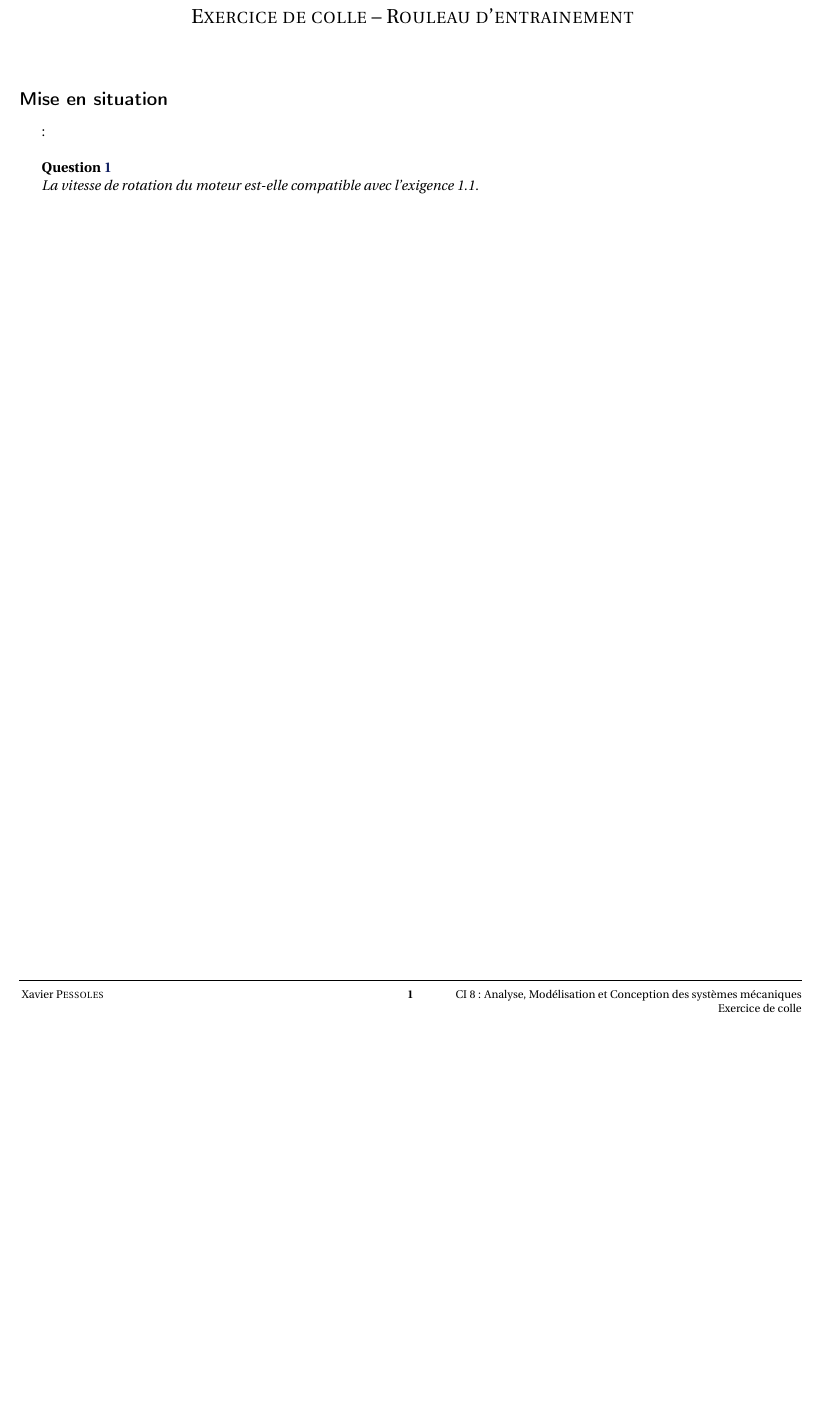
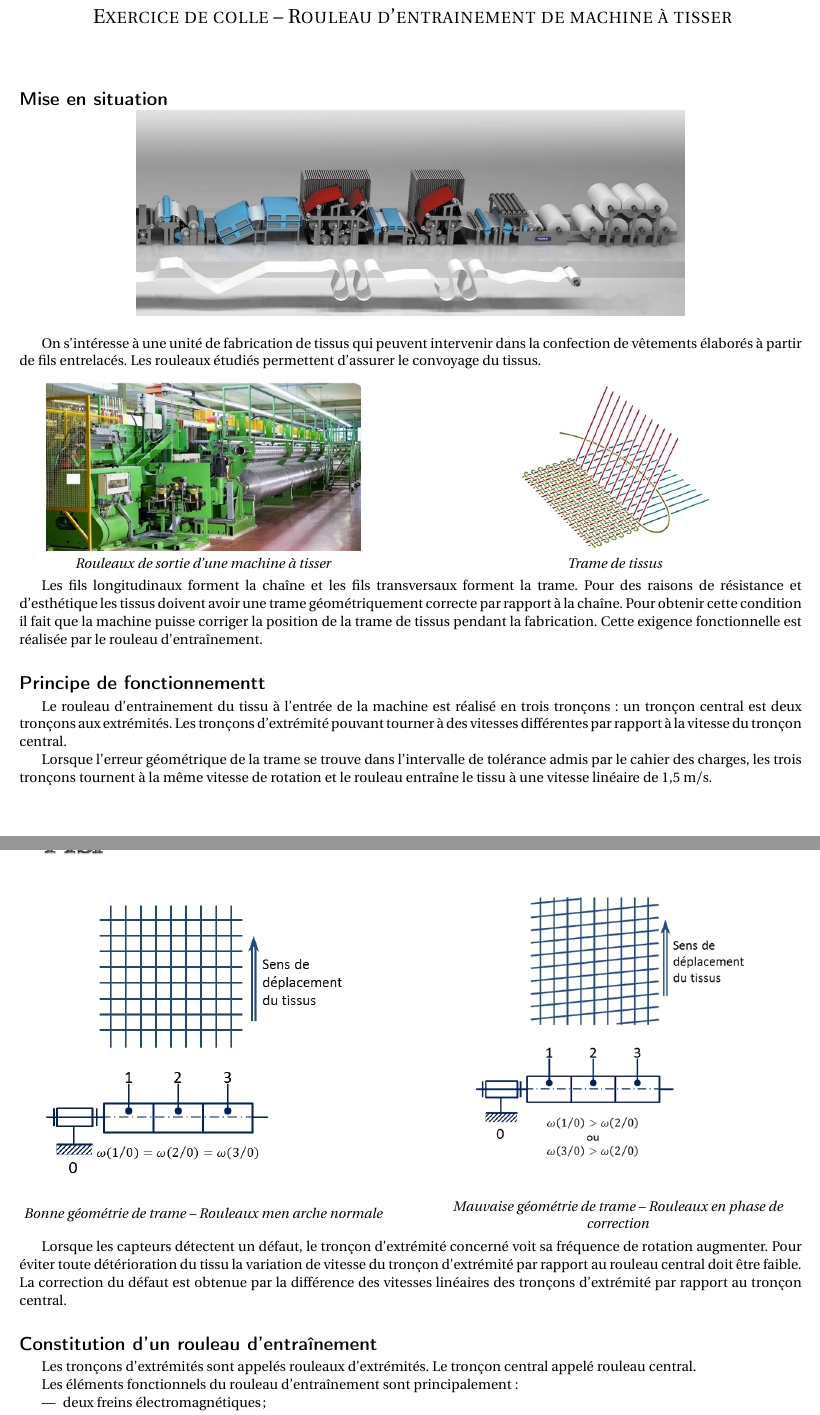
Before and after one commit to xpessoles/CI_08_EtudeConception, a LaTeX document (Mecanismes/024_RouleauDEntrainement/Activites/Exercice_Colle/Colle_RouleauEntrainement.tex): part of the page before the commit and two parts of pages 1 and 2 of 4 after it, the two joined at a grey line, cut so that both start at the same text, the shorter picture padded with empty space. Compiled offline with pdfLaTeX.

Commit message:
Exercice de colle

```diff
--- a/Mecanismes/024_RouleauDEntrainement/Activites/Exercice_Colle/Colle_RouleauEntrainement.tex
+++ b/Mecanismes/024_RouleauDEntrainement/Activites/Exercice_Colle/Colle_RouleauEntrainement.tex
@@ -26,7 +26,7 @@
 CI 8 : Analyse, Modélisation et Conception des systèmes mécaniques}{}}
 
 \def\xxsoustitre{\ifthenelse{\boolean{xp}}{
-Exercice de colle -- Rouleau d'entrainement
+Exercice de colle -- Rouleau d'entrainement de machine à tisser
 }{Partie  -- }}
 
 \def\xxauteur{\ifthenelse{\boolean{xp}}{
@@ -55,15 +55,65 @@ Exercice de colle}{
 
 
 \subsection*{Mise en situation}
+\begin{center}
+\includegraphics[width=.7\textwidth]{images/Rouleaux}
+\end{center}
+
+
+On s'intéresse à une unité de fabrication de tissus qui peuvent intervenir dans la confection de vêtements élaborés à partir de fils entrelacés. Les rouleaux étudiés permettent d’assurer le convoyage du tissus.
+
 
 \vspace{.25cm}
 
-\begin{minipage}[c]{.7\linewidth}
- :
+\begin{minipage}[c]{.47\linewidth}
+\begin{center}
+\includegraphics[height=4cm]{images/Rouleaux2}
+
+\textit{Rouleaux de sortie d'une machine à tisser}
+\end{center}
 \end{minipage} \hfill
-\begin{minipage}[c]{.27\linewidth}
+\begin{minipage}[c]{.47\linewidth}
 \begin{center}
-%\includegraphics[width=\textwidth]{images/fig1}
+\includegraphics[height=4cm]{images/trame}
+
+\textit{Trame de tissus}
+\end{center}
+\end{minipage}
+\vspace{.25cm}
+
+
+Les fils longitudinaux forment la chaîne et les fils transversaux forment la trame. Pour des raisons de résistance et d’esthétique les tissus doivent avoir une trame géométriquement correcte par rapport à la chaîne. Pour obtenir cette condition il fait que la machine puisse corriger la position de la trame de tissus pendant la fabrication. Cette exigence fonctionnelle est réalisée par le rouleau d’entraînement.
+\subsection*{Principe de fonctionnementt}
+
+Le rouleau d’entrainement du tissu à l’entrée de la machine est réalisé en trois tronçons : un tronçon central est deux tronçons aux extrémités. Les tronçons d’extrémité pouvant tourner à des vitesses différentes par rapport à la vitesse du tronçon central. %On donne le cahier des charges partiel du rouleau.
+
+
+Lorsque l’erreur géométrique de la trame se trouve dans l’intervalle de tolérance admis par le cahier des charges, les trois tronçons tournent à la même vitesse de rotation et le rouleau entraîne le tissu à une vitesse linéaire de 1,5 m/s.
+
+\begin{minipage}[c]{.47\linewidth}
+\begin{center}
+\includegraphics[height=7cm]{images/trame2}
+
+\textit{Bonne géométrie de trame -- Rouleaux men arche normale}
+\end{center}
+\end{minipage} \hfill
+\begin{minipage}[c]{.47\linewidth}
+\begin{center}
+\includegraphics[height=7cm]{images/trame3}
+
+\textit{Mauvaise géométrie de trame -- Rouleaux en phase de correction}
 \end{center}
 \end{minipage}
 
+\vspace{.25cm}
+
+Lorsque les capteurs détectent un défaut, le tronçon d’extrémité concerné voit sa fréquence de rotation augmenter. Pour éviter toute détérioration du tissu la variation de vitesse du tronçon d’extrémité par rapport au rouleau central doit être faible. La correction du défaut est obtenue par la différence des vitesses linéaires des tronçons d’extrémité par rapport au tronçon central.
+
+\subsection*{Constitution d’un rouleau d’entraînement}
+Les tronçons d’extrémités sont appelés rouleaux d’extrémités. Le tronçon central appelé rouleau central.
+
+Les éléments fonctionnels du rouleau d’entraînement sont principalement :
+\begin{itemize}
+\item deux freins électromagnétiques ;
+\item deux réducteurs épicycloïdaux ;
+\item deux roues libres.
@@ -70,3 +127,2 @@ Exercice de colle}{
 
 \subparagraph{}
-\textit{La vitesse de rotation du moteur est-elle compatible avec l'exigence 1.1.}
```
Also changed, not shown: Mecanismes/024_RouleauDEntrainement/Activites/Exercice_Colle/Colle_RouleauEntrainement.pdf, Mecanismes/024_RouleauDEntrainement/Activites/Exercice_Colle/images/Rouleaux.png (added), Mecanismes/024_RouleauDEntrainement/Activites/Exercice_Colle/images/Rouleaux2.png (added), Mecanismes/024_RouleauDEntrainement/Activites/Exercice_Colle/images/nomenclature.png (added), Mecanismes/024_RouleauDEntrainement/Activites/Exercice_Colle/images/trame.png (added), Mecanismes/024_RouleauDEntrainement/Activites/Exercice_Colle/images/trame2.png (added), Mecanismes/024_RouleauDEntrainement/Activites/Exercice_Colle/images/trame3.png (added), Mecanismes/024_RouleauDEntrainement/Activites/Exercice_Colle/Colle_RouleauEntrainement.tex (59 more changed lines), 1 other file.
